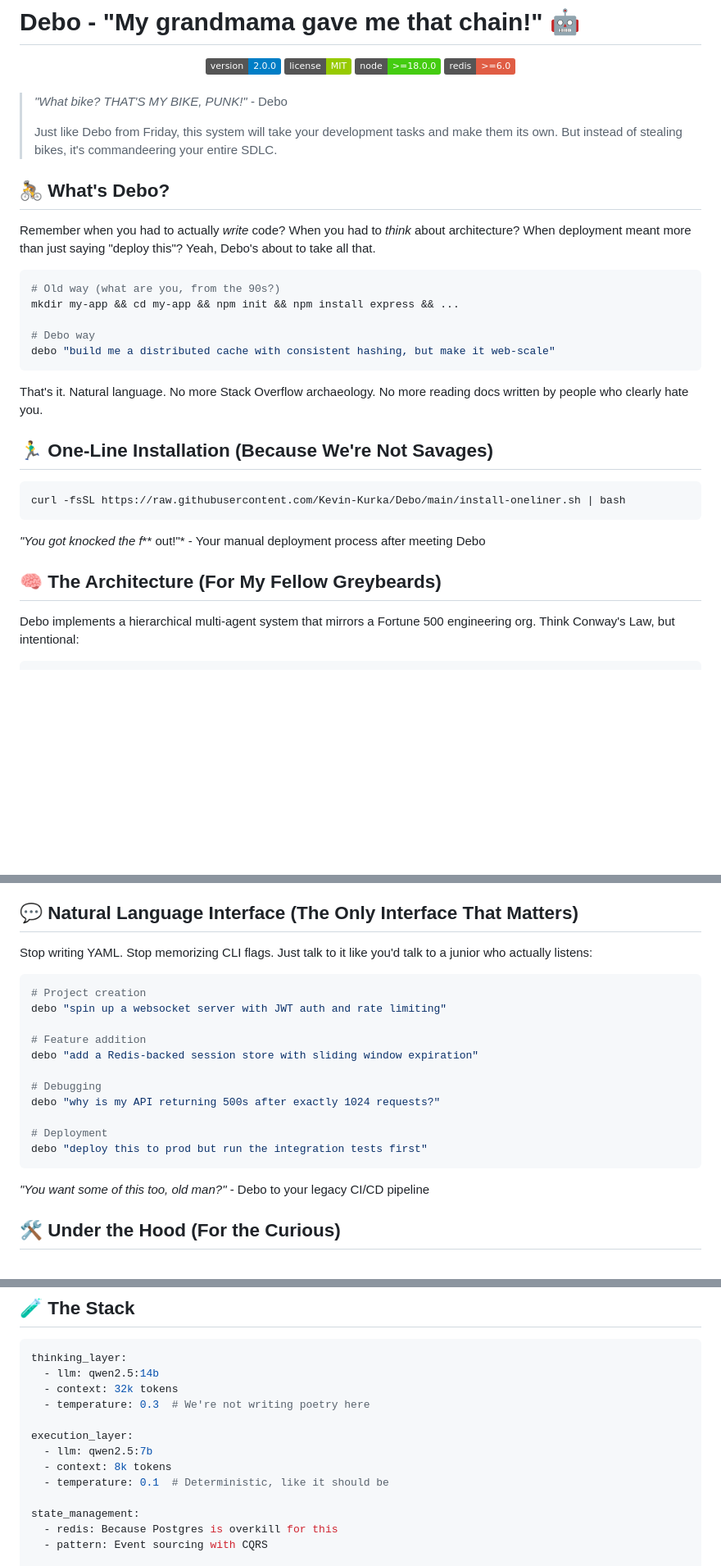
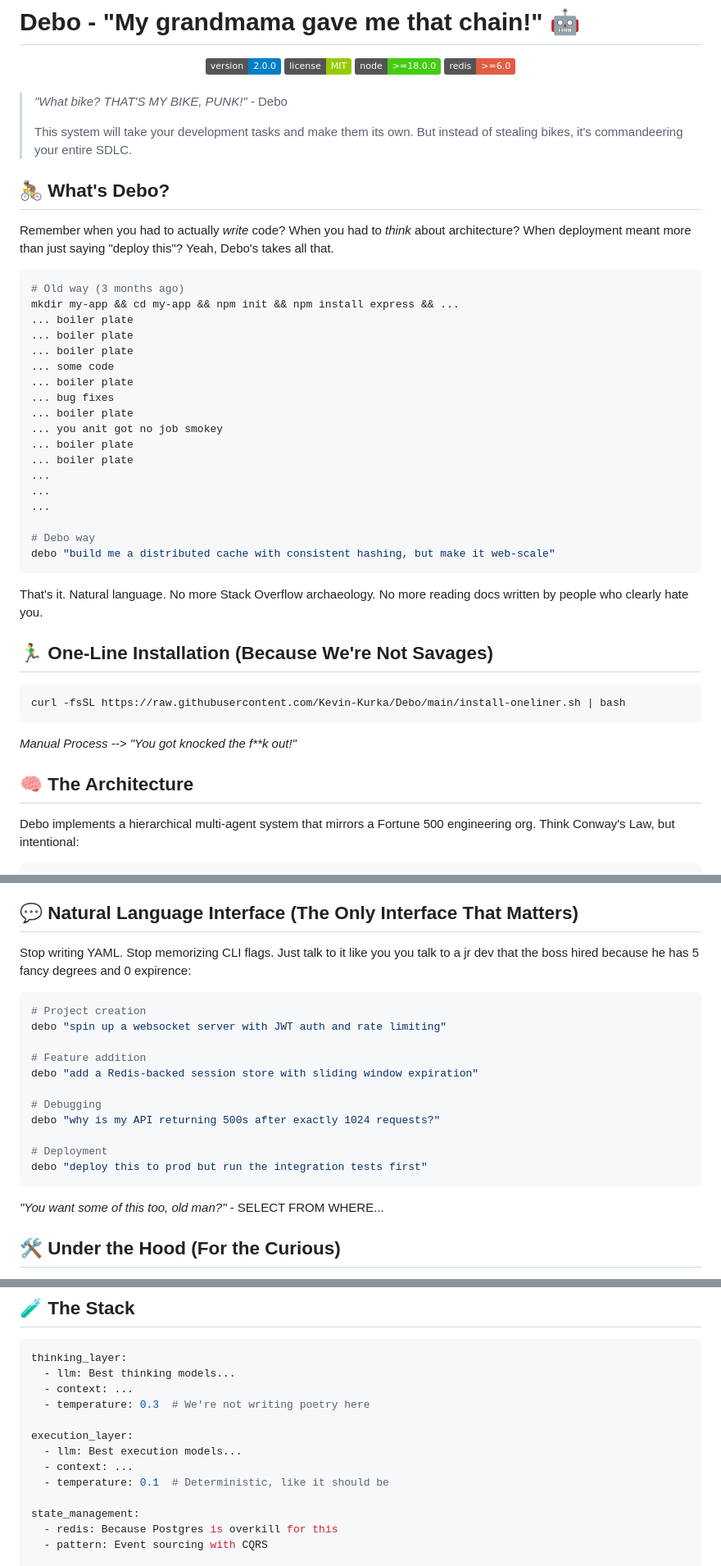
Before and after one commit to Kevin-Kurka/Debo, a Markdown page: README.md, 3 parts joined by grey strips. Shown: that part at 82% size. Rendered like a GitHub page; badges without logos; blank space fills up the shorter version.

````diff
--- a/README.md
+++ b/README.md
@@ -11,15 +11,28 @@
 
 > *"What bike? THAT'S MY BIKE, PUNK!"* - Debo
 >
-> Just like Debo from Friday, this system will take your development tasks and make them its own. But instead of stealing bikes, it's commandeering your entire SDLC.
+> This system will take your development tasks and make them its own. But instead of stealing bikes, it's commandeering your entire SDLC.
 
 ## 🚴 What's Debo?
 
-Remember when you had to actually *write* code? When you had to *think* about architecture? When deployment meant more than just saying "deploy this"? Yeah, Debo's about to take all that.
+Remember when you had to actually *write* code? When you had to *think* about architecture? When deployment meant more than just saying "deploy this"? Yeah, Debo's takes all that.
 
 ```bash
-# Old way (what are you, from the 90s?)
+# Old way (3 months ago)
 mkdir my-app && cd my-app && npm init && npm install express && ...
+... boiler plate
+... boiler plate
+... boiler plate
+... some code
+... boiler plate
+... bug fixes
+... boiler plate
+... you anit got no job smokey
+... boiler plate
+... boiler plate
+...
+...
+...
 
 # Debo way
 debo "build me a distributed cache with consistent hashing, but make it web-scale"
@@ -33,9 +46,9 @@ That's it. Natural language. No more Stack Overflow archaeology. No more reading
 curl -fsSL https://raw.githubusercontent.com/Kevin-Kurka/Debo/main/install-oneliner.sh | bash
 ```
 
-*"You got knocked the f*** out!"* - Your manual deployment process after meeting Debo
+*Manual Process --> "You got knocked the f**k out!"*
 
-## 🧠 The Architecture (For My Fellow Greybeards)
+## 🧠 The Architecture
 
 Debo implements a hierarchical multi-agent system that mirrors a Fortune 500 engineering org. Think Conway's Law, but intentional:
 
@@ -56,7 +69,7 @@ Each agent maintains its own context window, implements backpressure, and yes, w
 
 ## 💬 Natural Language Interface (The Only Interface That Matters)
 
-Stop writing YAML. Stop memorizing CLI flags. Just talk to it like you'd talk to a junior who actually listens:
+Stop writing YAML. Stop memorizing CLI flags. Just talk to it like you you talk to a jr dev that the boss hired because he has 5 fancy degrees and 0 expirence:
 
 ```bash
 # Project creation
@@ -72,7 +85,7 @@ debo "why is my API returning 500s after exactly 1024 requests?"
 debo "deploy this to prod but run the integration tests first"
 ```
 
-*"You want some of this too, old man?"* - Debo to your legacy CI/CD pipeline
+*"You want some of this too, old man?"* - SELECT FROM WHERE...
 
 ## 🛠️ Under the Hood (For the Curious)
 
@@ -109,13 +122,13 @@ Supports everything from "yolo push to prod" to "enterprise change advisory boar
 
 ```yaml
 thinking_layer:
-  - llm: qwen2.5:14b
-  - context: 32k tokens
+  - llm: Best thinking models...
+  - context: ...
   - temperature: 0.3  # We're not writing poetry here
 
 execution_layer:
-  - llm: qwen2.5:7b
-  - context: 8k tokens
+  - llm: Best execution models...
+  - context: ...
   - temperature: 0.1  # Deterministic, like it should be
 
 state_management:
````
Also changed, not shown: other parts of README.md (+5 -6 lines).
